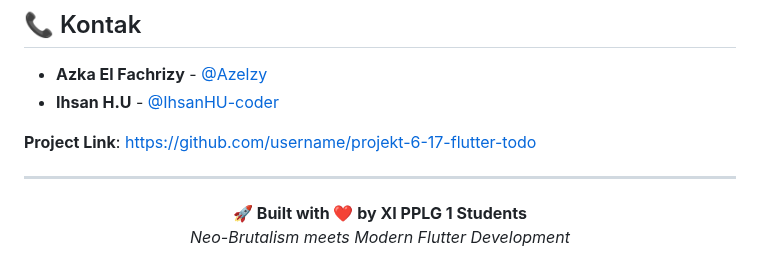
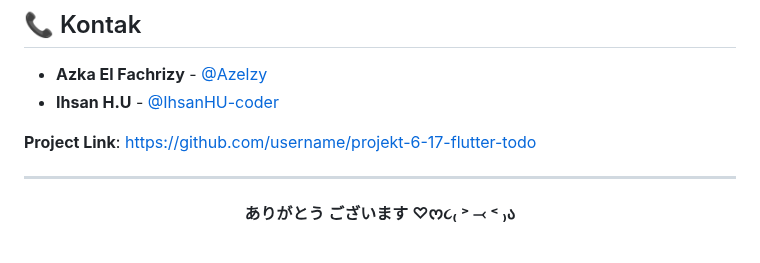
Before and after one commit to Azelzy/PROJEK_KOLLAB_FLUTTER_06_17, a Markdown page: README.md, the part around the change. Rendered like a GitHub page.

```diff
--- a/README.md
+++ b/README.md
@@ -156,7 +156,5 @@ dev_dependencies:
 ---
 
 <div align="center">
-<strong>🚀 Built with ❤️ by XI PPLG 1 Students</strong>
-<br>
-<em>Neo-Brutalism meets Modern Flutter Development</em>
+<strong> ありがとう ございます ♡ᰔ૮₍ ˃ ⤙ ˂ ₎ა </strong>
 </div>
```
